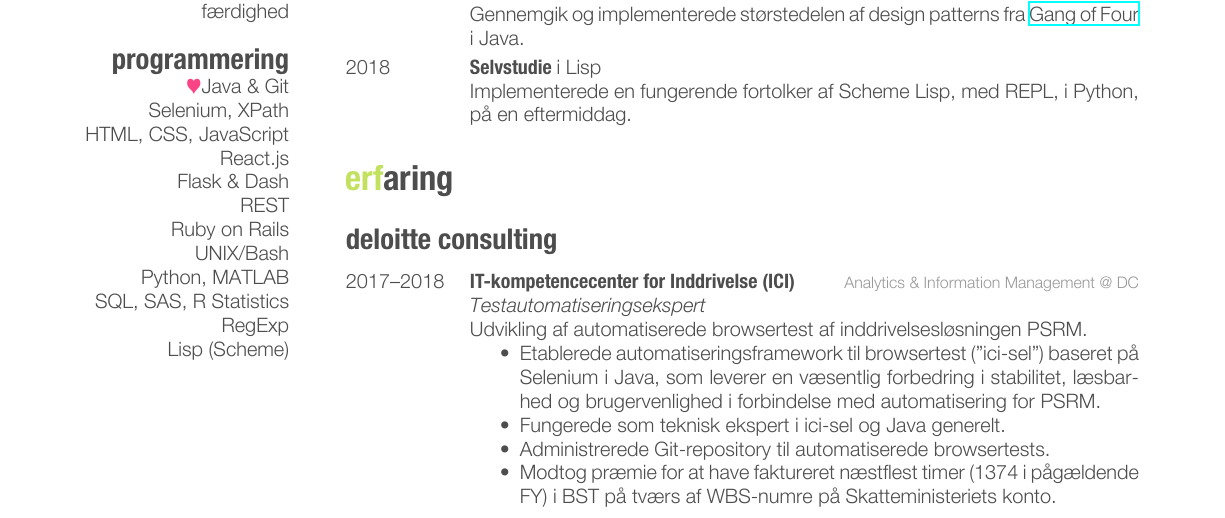
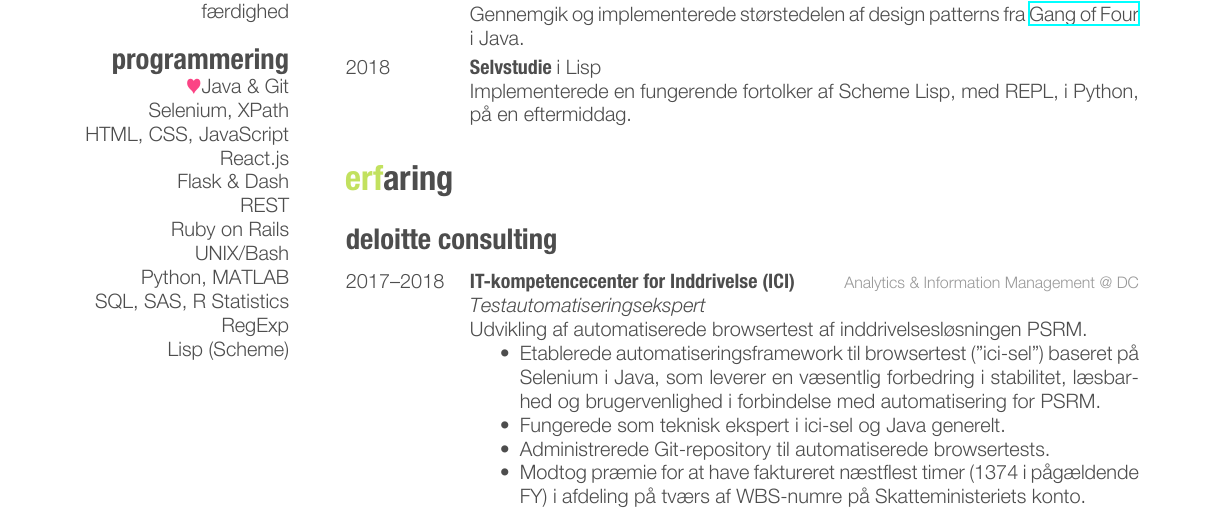
Before and after one commit to mschioeler/cv, a LaTeX CV (dk/cv.tex): part of page 1 of 2, cut so that both start at the same text. Compiled offline with XeLaTeX.

Commit message:
Remove BST namedrop

```diff
--- a/dk/cv.tex
+++ b/dk/cv.tex
@@ -148,7 +148,7 @@ Udvikling af automatiserede browsertest af inddrivelsesløsningen PSRM.
 \item Etablerede automatiseringsframework til browsertest ("ici-sel") baseret på Selenium i Java, som leverer en væsentlig forbedring i stabilitet, læsbarhed og brugervenlighed i forbindelse med automatisering for PSRM.
 \item Fungerede som teknisk ekspert i ici-sel og Java generelt.
 \item Administrerede Git-repository til automatiserede browsertests.
-\item Modtog præmie for at have faktureret næstflest timer (1374 i pågældende FY) i BST på tværs af WBS-numre på Skatteministeriets konto.
+\item Modtog præmie for at have faktureret næstflest timer (1374 i pågældende FY) i afdeling på tværs af WBS-numre på Skatteministeriets konto.
 \end{itemize}
 }
 
```
